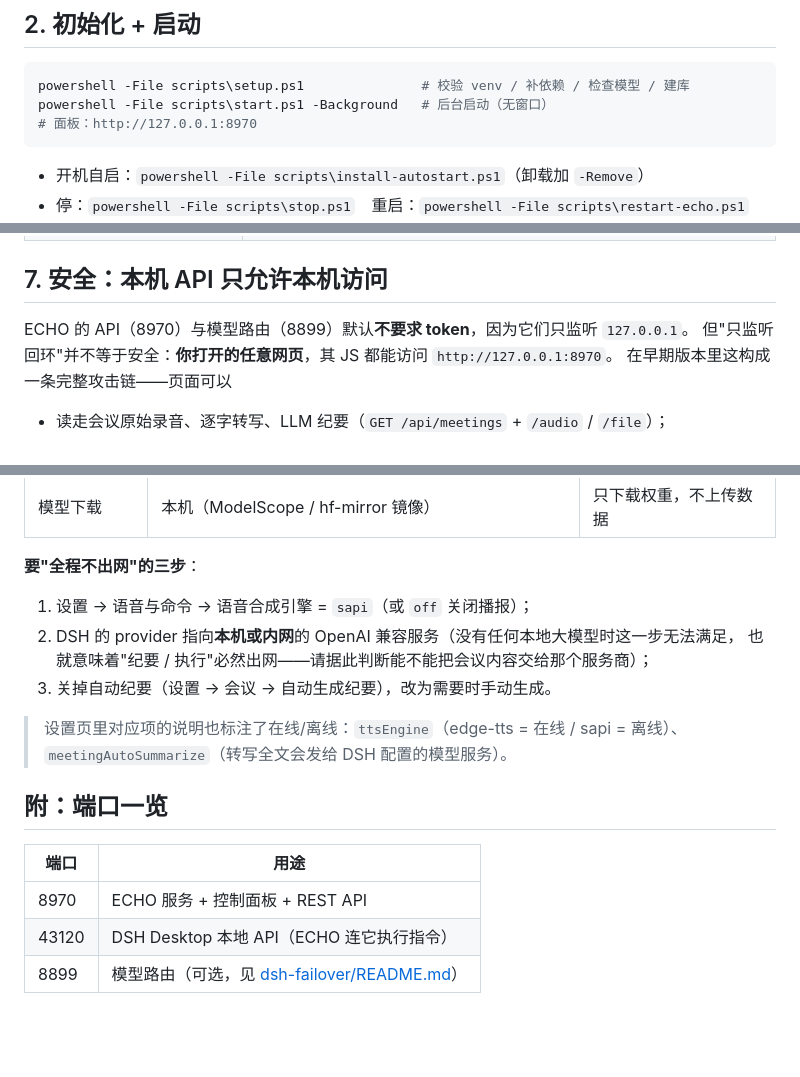
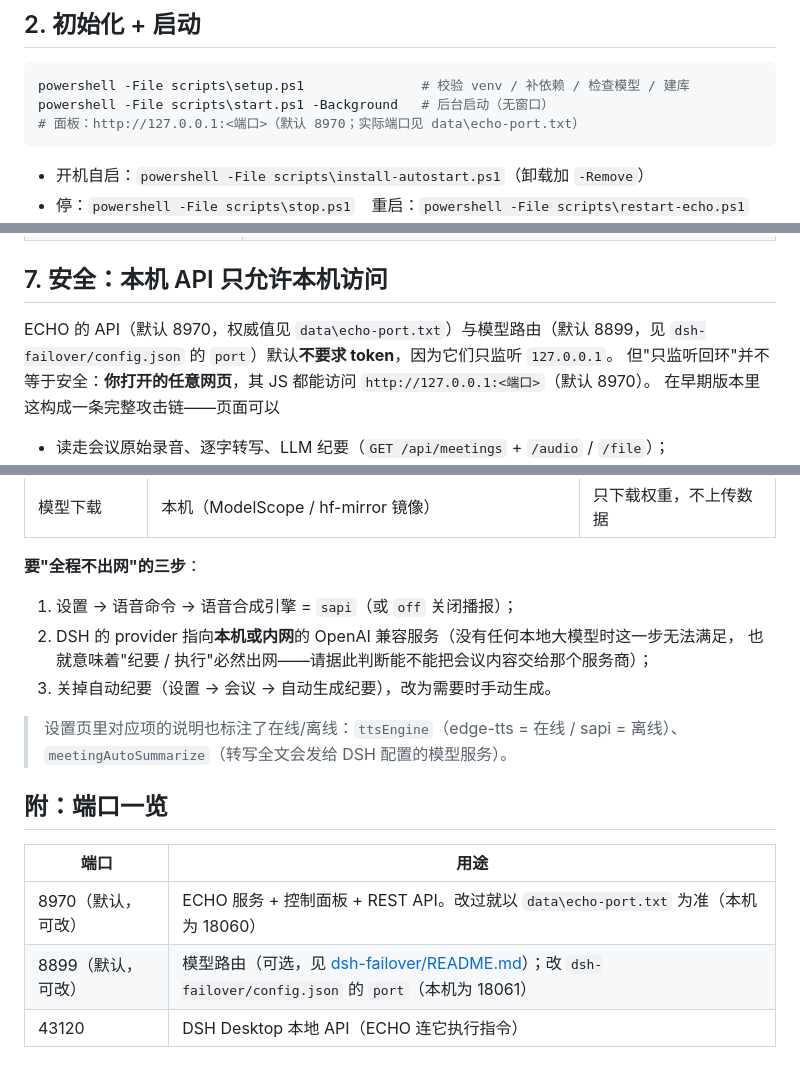
Before and after one commit to NeoBigZhou/echo-voice-assistant, a Markdown page: docs/DEPLOY.md, 3 parts joined by grey strips. GitHub-like rendering; blank space fills up the shorter version.

````diff
--- a/docs/DEPLOY.md
+++ b/docs/DEPLOY.md
@@ -55,7 +55,7 @@ python -m venv venv
 ```powershell
 powershell -File scripts\setup.ps1               # 校验 venv / 补依赖 / 检查模型 / 建库
 powershell -File scripts\start.ps1 -Background   # 后台启动（无窗口）
-# 面板：http://127.0.0.1:8970
+# 面板：http://127.0.0.1:<端口>（默认 8970；实际端口见 data\echo-port.txt）
 ```
 
 - 开机自启：`powershell -File scripts\install-autostart.ps1`（卸载加 `-Remove`）
@@ -117,8 +117,9 @@ dotnet build sidebar\echo-sidebar.csproj -c Release
 
 ## 7. 安全：本机 API 只允许本机访问
 
-ECHO 的 API（8970）与模型路由（8899）默认**不要求 token**，因为它们只监听 `127.0.0.1`。
-但"只监听回环"并不等于安全：**你打开的任意网页**，其 JS 都能访问 `http://127.0.0.1:8970`。
+ECHO 的 API（默认 8970，权威值见 `data\echo-port.txt`）与模型路由（默认 8899，见
+`dsh-failover/config.json` 的 `port`）默认**不要求 token**，因为它们只监听 `127.0.0.1`。
+但"只监听回环"并不等于安全：**你打开的任意网页**，其 JS 都能访问 `http://127.0.0.1:<端口>`（默认 8970）。
 在早期版本里这构成一条完整攻击链——页面可以
 
 * 读走会议原始录音、逐字转写、LLM 纪要（`GET /api/meetings` + `/audio` / `/file`）；
@@ -166,7 +167,7 @@ ECHO 的 API（8970）与模型路由（8899）默认**不要求 token**，因
 
 **要"全程不出网"的三步**：
 
-1. 设置 → 语音与命令 → 语音合成引擎 = `sapi`（或 `off` 关闭播报）；
+1. 设置 → 语音命令 → 语音合成引擎 = `sapi`（或 `off` 关闭播报）；
 2. DSH 的 provider 指向**本机或内网**的 OpenAI 兼容服务（没有任何本地大模型时这一步无法满足，
    也就意味着"纪要 / 执行"必然出网——请据此判断能不能把会议内容交给那个服务商）；
 3. 关掉自动纪要（设置 → 会议 → 自动生成纪要），改为需要时手动生成。
@@ -177,6 +178,6 @@ ECHO 的 API（8970）与模型路由（8899）默认**不要求 token**，因
 
 | 端口 | 用途 |
 |---|---|
-| 8970 | ECHO 服务 + 控制面板 + REST API |
+| 8970（默认，可改） | ECHO 服务 + 控制面板 + REST API。改过就以 `data\echo-port.txt` 为准（本机为 18060） |
+| 8899（默认，可改） | 模型路由（可选，见 [dsh-failover/README.md](../dsh-failover/README.md)）；改 `dsh-failover/config.json` 的 `port`（本机为 18061） |
 | 43120 | DSH Desktop 本地 API（ECHO 连它执行指令） |
-| 8899 | 模型路由（可选，见 [dsh-failover/README.md](../dsh-failover/README.md)） |
````
Also changed, not shown: other parts of docs/DEPLOY.md (+2 -2 lines), README.md (+27 -19 lines), docs/新机器部署指南.md (+9 -6 lines).
